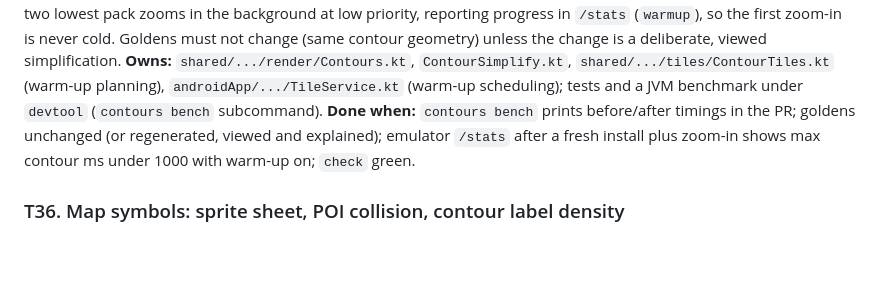
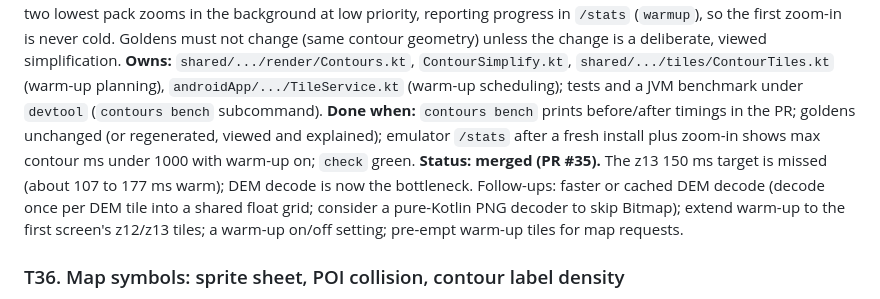
Before and after one commit to jasondorjeshort/dystopo, a Markdown page: docs/TASKS.md, the part around the change. Drawn GitHub-style; blank space fills up the shorter version.

Commit message:
Planning log: T35 merged
Co-Authored-By: Claude Fable 5.1 <noreply@anthropic.com>

```diff
--- a/docs/TASKS.md
+++ b/docs/TASKS.md
@@ -238,6 +238,7 @@ Shared rules as in wave 6, with the T28 scripts: boot your own emulator with `po
 **Goal:** on the device z13+ contour tiles spend 170 to 500 ms in `render/Contours.kt`; cold start after install shows 2 to 3 s z12 tiles. Profile the tracer on the JVM (JFR or manual timers) and make it cheaper: avoid per-cell allocations, trace index and minor levels in one pass, reuse buffers, skip cells whose min/max exclude every level, simplify in-place. Target z13 tiles under 150 ms warm on the emulator and the 28-tile JVM sweep under 500 ms single-threaded. Add background warm-up: after install, pack activation or `/reload`, generate the contour tiles for the pack's bounds at the two lowest pack zooms in the background at low priority, reporting progress in `/stats` (`warmup`), so the first zoom-in is never cold. Goldens must not change (same contour geometry) unless the change is a deliberate, viewed simplification.
 **Owns:** `shared/.../render/Contours.kt`, `ContourSimplify.kt`, `shared/.../tiles/ContourTiles.kt` (warm-up planning), `androidApp/.../TileService.kt` (warm-up scheduling); tests and a JVM benchmark under `devtool` (`contours bench` subcommand).
 **Done when:** `contours bench` prints before/after timings in the PR; goldens unchanged (or regenerated, viewed and explained); emulator `/stats` after a fresh install plus zoom-in shows max contour ms under 1000 with warm-up on; `check` green.
+**Status: merged (PR #35).** The z13 150 ms target is missed (about 107 to 177 ms warm); DEM decode is now the bottleneck. Follow-ups: faster or cached DEM decode (decode once per DEM tile into a shared float grid; consider a pure-Kotlin PNG decoder to skip Bitmap); extend warm-up to the first screen's z12/z13 tiles; a warm-up on/off setting; pre-empt warm-up tiles for map requests.
 
 ### T36. Map symbols: sprite sheet, POI collision, contour label density
 **Goal:** POI markers are circle layers with no collision, so large labels overlap them; contour labels are sparse on the phone; cliff ticks have a fixed pixel length. Generate a sprite sheet from the one marker table in `DefaultOsmStyle` (a devtool command writes `sprite.json` + `sprite.png` at 1x and 2x; the app serves them from files and `devtool serve` from `out/`), switch markers to symbol layers with `icon-image` so labels and icons collide properly, and keep the browser demo's marker table test honest (it must read the sprite or the table). Tune contour label density: `symbol-spacing`, `text-max-angle` and a minimum segment length per zoom so every index line gets a label at z13+ without clutter. Make cliff tick length zoom-aware. Keep the devtool PNG renderer visually consistent (same marker shapes).
```
Also changed, not shown: docs/PLANNING.md (+2 -0 lines).
